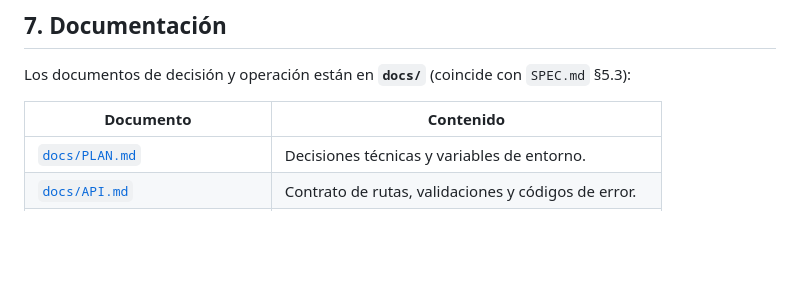
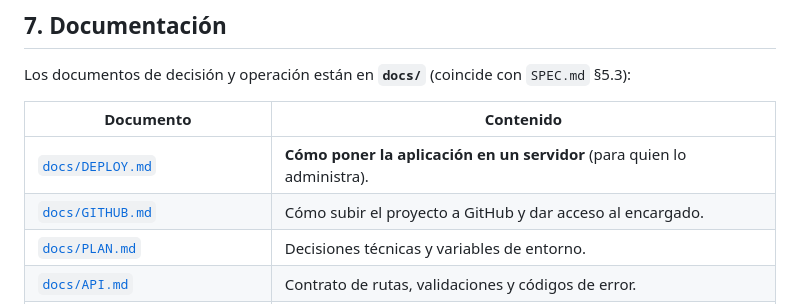
Before and after one commit to AndyNeva/Little-Scientists, a Markdown page: README.md, the part around the change. GitHub-like rendering; blank space fills up the shorter version.

```diff
--- a/README.md
+++ b/README.md
@@ -189,6 +189,8 @@ Los documentos de decisión y operación están en **`docs/`** (coincide con
 
 | Documento | Contenido |
 |---|---|
+| [`docs/DEPLOY.md`](docs/DEPLOY.md) | **Cómo poner la aplicación en un servidor** (para quien lo administra). |
+| [`docs/GITHUB.md`](docs/GITHUB.md) | Cómo subir el proyecto a GitHub y dar acceso al encargado. |
 | [`docs/PLAN.md`](docs/PLAN.md) | Decisiones técnicas y variables de entorno. |
 | [`docs/API.md`](docs/API.md) | Contrato de rutas, validaciones y códigos de error. |
 | [`docs/PROMPTS.md`](docs/PROMPTS.md) | Prompts de los ocho estilos y rúbrica de evaluación. |
```
Also changed, not shown: docs/GITHUB.md (added, +106 -0 lines).
